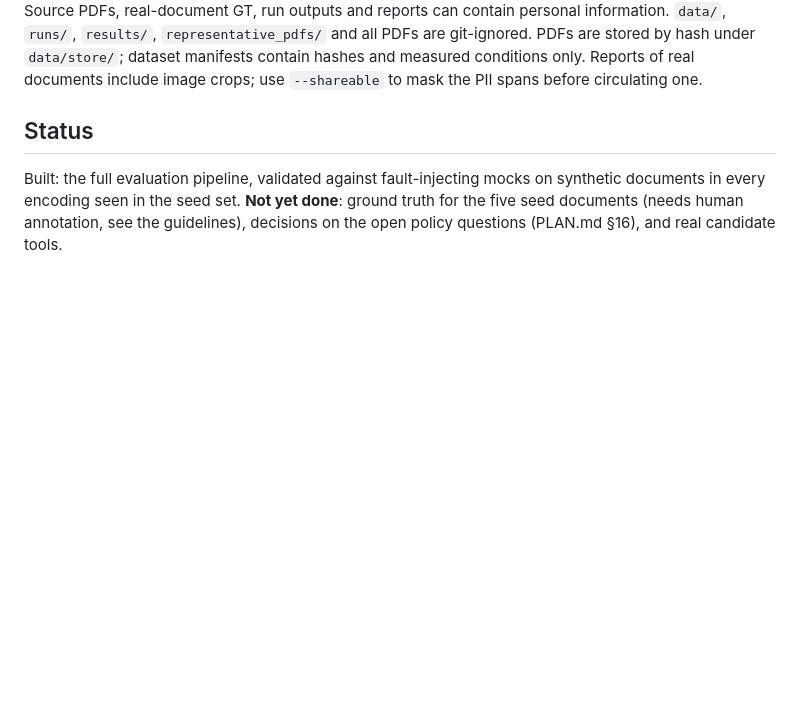
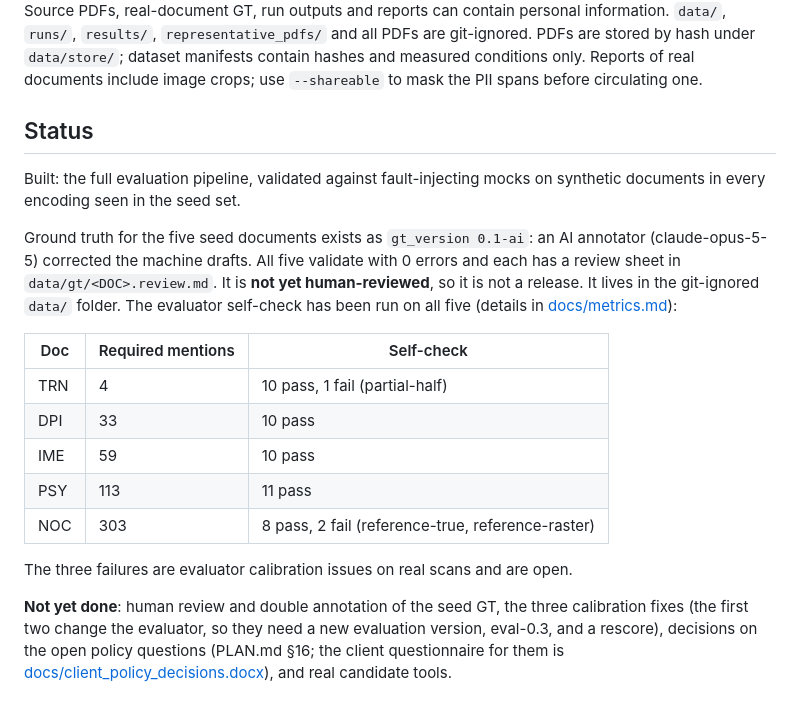
Before and after one commit to anshdeshwal31/redaction_benchmark, a Markdown page: README.md, the part around the change. GitHub-like rendering; blank space fills up the shorter version.

Commit message:
docs: record the AI-annotated seed GT and its self-check

```diff
--- a/README.md
+++ b/README.md
@@ -94,6 +94,26 @@ the PII spans before circulating one.
 ## Status
 
 Built: the full evaluation pipeline, validated against fault-injecting mocks on synthetic
-documents in every encoding seen in the seed set. **Not yet done**: ground truth for the
-five seed documents (needs human annotation, see the guidelines), decisions on the open
-policy questions (PLAN.md §16), and real candidate tools.
+documents in every encoding seen in the seed set.
+
+Ground truth for the five seed documents exists as `gt_version 0.1-ai`: an AI annotator
+(claude-opus-5-5) corrected the machine drafts. All five validate with 0 errors and each has
+a review sheet in `data/gt/<DOC>.review.md`. It is **not yet human-reviewed**, so it is not a
+release. It lives in the git-ignored `data/` folder. The evaluator self-check has been run on
+all five (details in [docs/metrics.md](docs/metrics.md)):
+
+| Doc | Required mentions | Self-check |
+|---|---|---|
+| TRN | 4 | 10 pass, 1 fail (partial-half) |
+| DPI | 33 | 10 pass |
+| IME | 59 | 10 pass |
+| PSY | 113 | 11 pass |
+| NOC | 303 | 8 pass, 2 fail (reference-true, reference-raster) |
+
+The three failures are evaluator calibration issues on real scans and are open.
+
+**Not yet done**: human review and double annotation of the seed GT, the three calibration
+fixes (the first two change the evaluator, so they need a new evaluation version, eval-0.3,
+and a rescore), decisions on the open policy questions (PLAN.md §16; the client
+questionnaire for them is [docs/client_policy_decisions.docx](docs/client_policy_decisions.docx)),
+and real candidate tools.
```
Also changed, not shown: docs/annotation_guidelines.md (+7 -2 lines), docs/metrics.md (+28 -5 lines).
